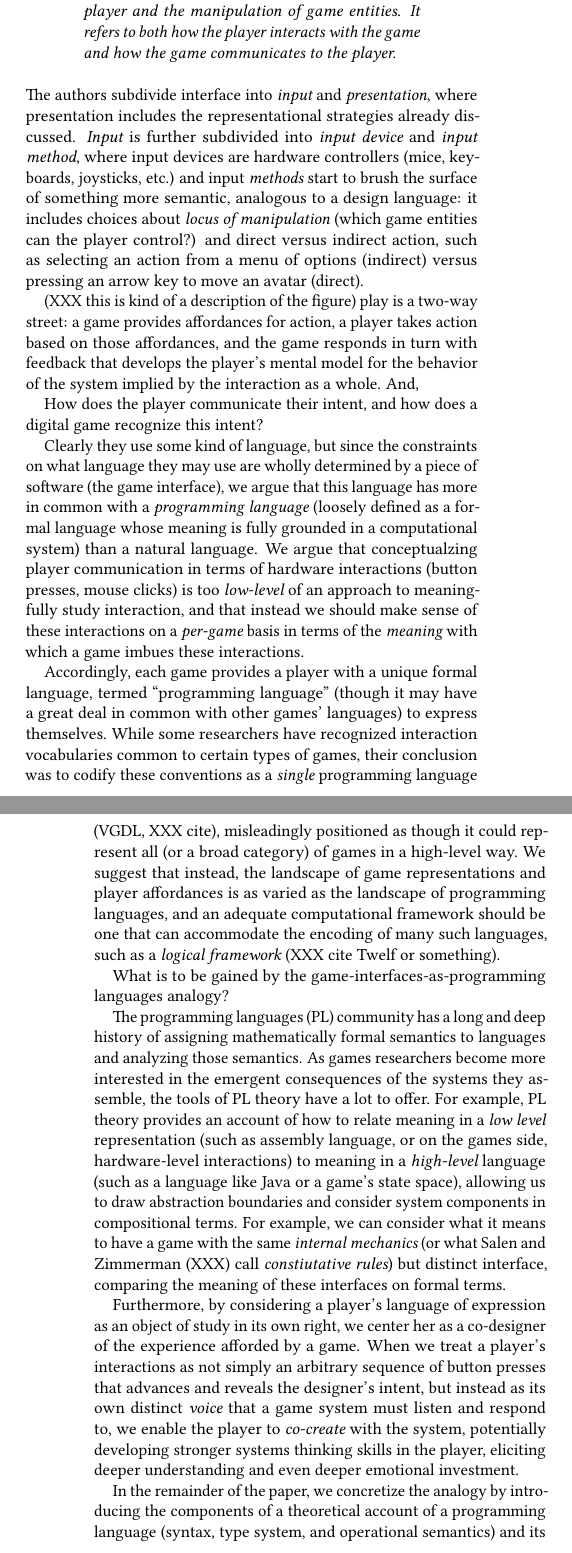
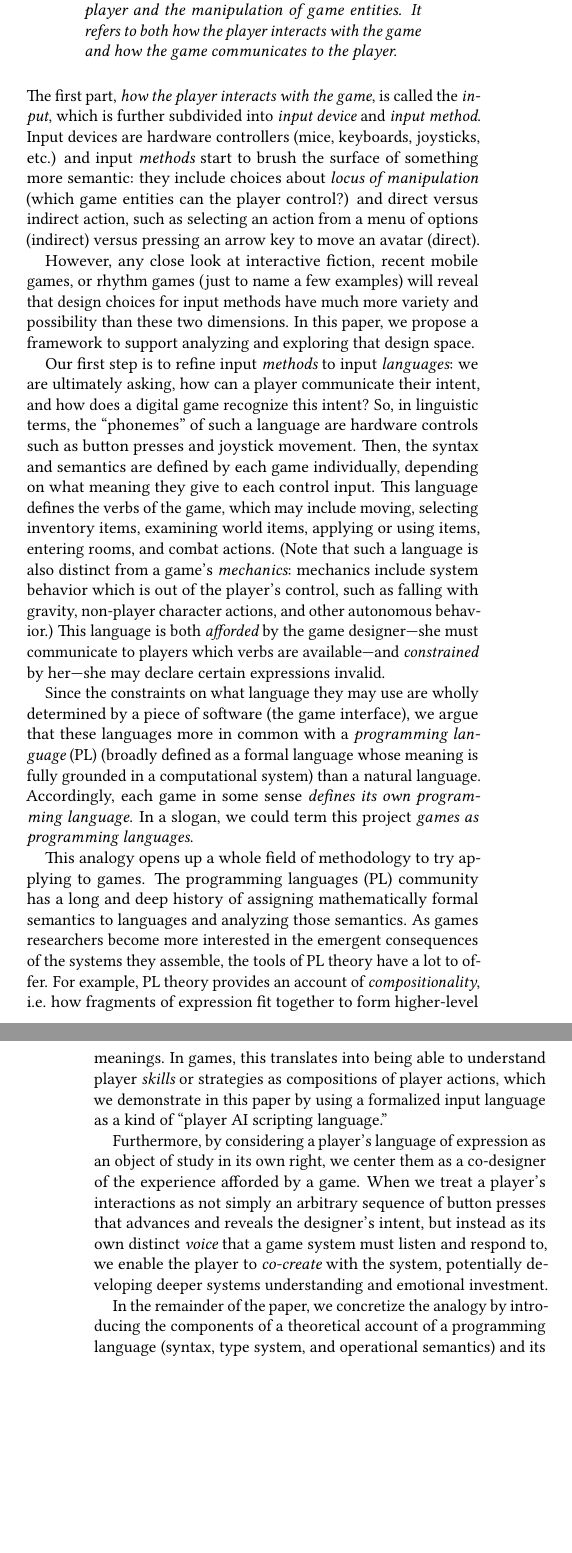
Before and after one commit to chrisamaphone/games-as-pls, a LaTeX paper (fdg2017/main.tex): two parts of the columns of pages 1 and 2 of 6, joined at a grey line, cut so that both start at the same text, the shorter picture padded with empty space. Compiled offline with pdfLaTeX.

Commit message:
plane writing

```diff
--- a/fdg2017/main.tex
+++ b/fdg2017/main.tex
@@ -74,0 +89,3 @@ that system unless we also account for the human half of the equation.
+digital game, defining {\em interactivity} in games as their ability to
+carry out a conversation with a player, including listening, processing,
+and responding, identifying the importance of all three to the overall
@@ -83 +93,0 @@ interface} between the two. Crawford~\cite{crawford2003chris} defined
-interactivity in games as their ability to carry out a conversation with a
@@ -87 +93,0 @@ Young~\cite{cardona2014games} later proposed a more detailed conceptual
-framework following the slogan {\em games as conversation}, providing
@@ -103 +93,0 @@ these representations invite: a health bar above an avatar suggests it may
-be attacked, whereas a question mark labeling a box suggests it might be
@@ -122,72 +103,78 @@ between the embodied reactions of the player and the manipulation of game
 entities. It refers to both how the player interacts with the game and how
 the game communicates to the player.
 \end{quote}
-The authors subdivide interface into {\em input} and {\em presentation},
-where presentation includes the representational strategies already
-discussed. {\em Input} is further subdivided into {\em input device} and
-{\em input method}, where input devices are hardware controllers (mice,
+The first part, {\em how the player interacts with the game}, is
+called the {\em input}, which is further subdivided into {\em input device}
+and {\em input method}. Input devices are hardware controllers (mice,
 keyboards, joysticks, etc.) and input {\em methods} start to brush the
-surface of something more semantic, analogous to a design language: it
-includes choices about {\em locus of manipulation} (which game entities can
-the player control?) and direct versus indirect action, such as selecting
-an action from a menu of options (indirect) versus pressing an arrow key to
-move an avatar (direct).
+surface of something more semantic: they include choices about {\em locus of
+manipulation} (which game entities can the player control?) and direct
+versus indirect action, such as selecting an action from a menu of options
+(indirect) versus pressing an arrow key to move an avatar (direct).
 
+However, any close look at interactive fiction, recent mobile games, or
+rhythm games (just to name a few examples) will reveal that design choices
+for input methods have much more variety and possibility than these two
+dimensions. In this paper, we propose a framework to support analyzing and exploring
+that design space.
+
+Our first step is to refine input {\em methods} to input {\em languages}:
+we are ultimately asking, how can a player communicate their intent, and
+how does a digital game recognize this intent?  So, in linguistic terms,
+the ``phonemes'' of such a language are hardware controls such as button
+presses and joystick movement. Then, the syntax and semantics are defined
+by each game individually, depending on what meaning they give to each
+control input. This language defines the verbs of the game, which may
+include moving, selecting inventory items, examining world items, applying
+or using items, entering rooms, and combat actions.  (Note that such a
+language is also distinct from a game's {\em mechanics}: mechanics include
+system behavior which is out of the player's control, such as falling with
+gravity, non-player character actions, and other autonomous behavior.) This
+language is both {\em afforded} by the game designer---she must communicate
+to players which verbs are available---and {\em constrained} by her---she
+may declare certain expressions invalid.
 
 \begin{figure*}
 \includegraphics[width=0.75\textwidth]{conversation-processing.png}
 \caption{A process diagram of a game loop: player and game conversation as
 it relates to language, interface, and cognition.}
+\label{fig:gameloop}
 \end{figure*}
 
-(XXX this is kind of a description of the figure)
-play is a two-way street: a game provides affordances for action, a player
-takes action based on those affordances, and the game responds in turn with
-feedback that develops the player's mental model for the behavior of the system
-implied by the interaction as a whole. And,
+Since the constraints on what
+language they may use are wholly determined by a piece of software (the
+game interface), we argue that these languages more in common with a {\em
+programming language} (PL) (broadly defined as a formal language whose meaning
+is fully grounded in a computational system) than a natural language.
+Accordingly, each game in some sense {\em defines its own programming
+language}. In a slogan, we could term this project {\em games as
+programming languages}.
 
-How does the player communicate their intent, and how does a
-digital game recognize this intent?
+% What is to be gained by this analogy?
 
-Clearly they use some kind of language, but since the constraints on what
-language they may use are wholly determined by a piece of software (the
-game interface), we argue that this language has more in common with a {\em
-programming language} (loosely defined as a formal language whose meaning
-is fully grounded in a computational system) than a natural language. We
-argue that conceptualzing player communication in terms of hardware
-interactions (button presses, mouse clicks) is too {\em low-level} of an
-approach to meaningfully study interaction, and that instead we should make
-sense of these interactions on a {\em per-game} basis in terms of the {\em
-meaning} with which a game imbues these interactions.
+This analogy opens up a whole field of methodology to try applying to
+games.  The programming languages (PL) community has a long and deep
+history of assigning mathematically formal semantics to languages and
+analyzing those semantics. As games researchers become more interested in
+the emergent consequences of the systems they assemble, the tools of PL
+theory have a lot to offer. For example, PL theory provides an account of
+{\em compositionality}, i.e. how fragments of expression fit together to
+form higher-level meanings. In games, this translates into being able to
+understand player {\em skills} or strategies as compositions of player
+actions, which we demonstrate in this paper by using a formalized input
+language as a kind of ``player AI scripting language.''
 
-Accordingly, each game provides a player with a unique formal language,
-termed ``programming language'' (though it may have a great deal in common
-with other games' languages) to express themselves. While some researchers
-have recognized interaction vocabularies common to certain types of games,
-their conclusion was to codify these conventions as a {\em single}
-programming language (VGDL, XXX cite), misleadingly positioned as though it
-could represent all (or a broad category) of games in a high-level way.
-We suggest that instead, the landscape of game representations and player
-affordances is as varied as the landscape of programming languages, and an
-adequate computational framework should be one that can accommodate the
-encoding of many such languages, such as a {\em logical framework} (XXX
-cite Twelf or something).
+% PL theory also
+% provides an account of
+% how to relate meaning in a {\em low level} representation (such as assembly
+% language, or on the games side, control-level interactions) to meaning in a
+% {\em high-level} language (such as a language like Java or a game's state
+% space), allowing us to draw abstraction boundaries and consider system
+% components in compositional terms. For example, we can consider what it
+% means to have a game with the same {\em internal mechanics} (or what Salen
+% and Zimmerman (XXX) call {\em constiutative rules}) but distinct interface,
+% comparing the meaning of these interfaces on formal terms.
 
-What is to be gained by the game-interfaces-as-programming languages analogy?
-
-The programming languages (PL) community has a long and deep history of
-assigning mathematically formal semantics to languages and analyzing those
-semantics. As games researchers become more interested in the emergent
-consequences of the systems they assemble, the tools of PL theory have a
-lot to offer. For example, PL theory provides an account of how to relate
-meaning in a {\em low level} representation (such as assembly language, or
-on the games side, hardware-level interactions) to meaning in a {\em
-high-level} language (such as a language like Java or a game's state
-space), allowing us to draw abstraction boundaries and consider system
-components in compositional terms. For example, we can consider what it
-means to have a game with the same {\em internal mechanics} (or what Salen
-and Zimmerman (XXX) call {\em constiutative rules}) but distinct interface,
-comparing the meaning of these interfaces on formal terms.
 
 % In Salen and Zimmerman (XXX cite) terms,
 % PL theory can help us formalize the {\em constituative mechanics} of a
@@ -212,14 +199,13 @@ comparing the meaning of these interfaces on formal terms.
 
 
 Furthermore, by considering a player's language of expression as an object
-of study in its own right, we center her as a co-designer of the experience
+of study in its own right, we center them as a co-designer of the experience
 afforded by a game. When we treat a player's interactions as not simply an
 arbitrary sequence of button presses that advances and reveals the
 designer's intent, but instead as its own distinct {\em voice} that a game
 system must listen and respond to, we enable the player to {\em co-create}
-with the system, potentially developing stronger systems thinking skills in
-the player, eliciting deeper understanding and even deeper emotional
-investment.
+with the system, potentially developing deeper systems understanding
+and emotional investment.
 
 In the remainder of the paper, we concretize the analogy by introducing the
 components of a theoretical account of a programming language (syntax, type
@@ -232,13 +218,7 @@ some task in terms of the game's linguistic constructs.
 
 \section{Related Work}
 
-AI action languages (planning, event calc, etc.); general game AI frameworks
-
-FRP? Other PL stuff; embedded DSLs?
-
-PlaySpecs
-
-Hazel
+\input{related}
 
 \section{A Framework}
 
```
Also changed, not shown: fdg2017/sec-opsem.tex (+26 -28 lines), fdg2017/main.tex (154 more changed lines).
